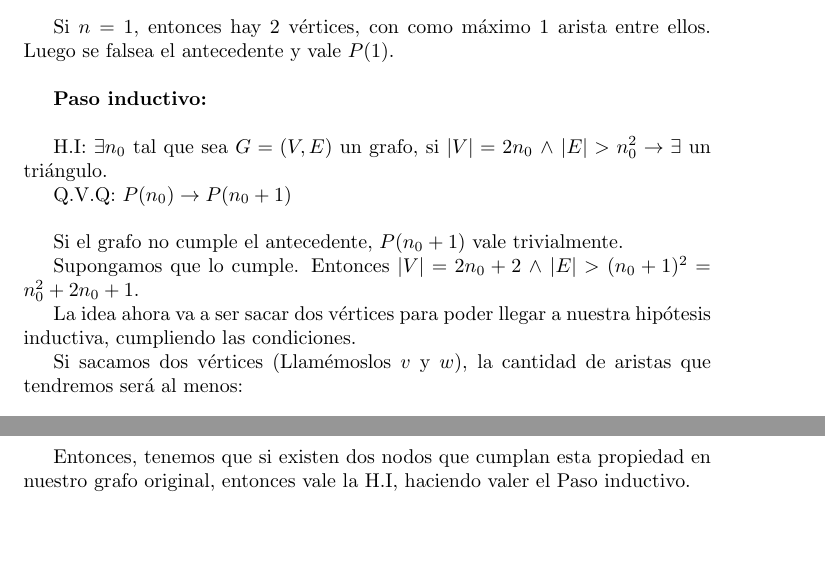
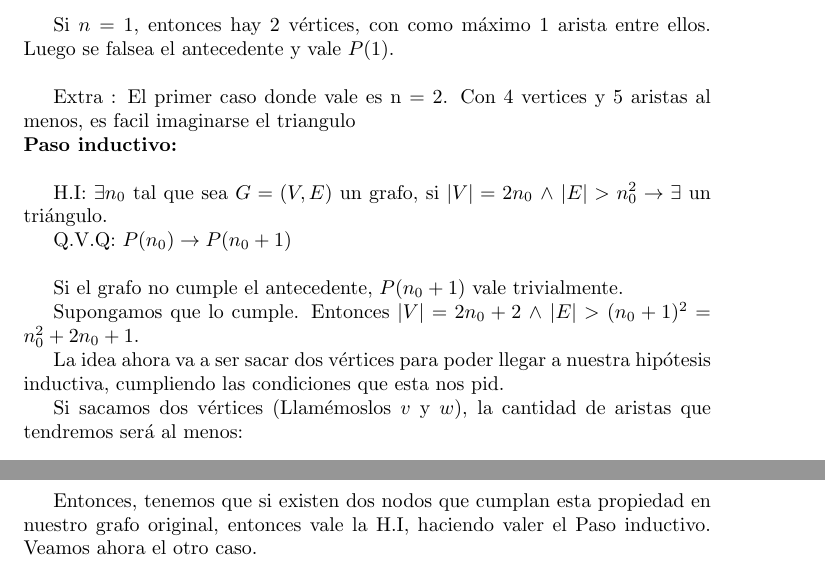
Before and after one commit to Dani-Bustos/Algo3-TecnicasA, a LaTeX document (P3 : Intro a Grafos/Ej9TrianguloInductivo.tex): two parts of page 1 of 2, joined at a grey line, cut so that both start at the same text, the shorter picture padded with empty space. Compiled offline with pdfLaTeX.

Commit message:
correciones de redaccion

```diff
--- a/P3 : Intro a Grafos/Ej9TrianguloInductivo.tex
+++ b/P3 : Intro a Grafos/Ej9TrianguloInductivo.tex
@@ -14,6 +14,7 @@ Sea $P(n)$ := $|V| = 2n$ $\land$ $|E| > n^2$ $\rightarrow$ $\exists$ un triángu
 
 Si $n = 1$, entonces hay $2$ vértices, con como máximo $1$ arista entre ellos. Luego se falsea el antecedente y vale $P(1)$.\\
 
+Extra : El primer caso donde vale es n = 2. Con 4 vertices y 5 aristas al menos, es facil imaginarse el triangulo\\
 \textbf{Paso inductivo:}\\
 
 H.I: $\exists n_0$ tal que sea $G = (V,E)$ un grafo, si $|V| = 2n_0$ $\land$ $|E| > n_0^2 \rightarrow \exists$ un triángulo.
@@ -24,7 +25,7 @@ Si el grafo no cumple el antecedente, $P(n_0 + 1)$ vale trivialmente.
 
 Supongamos que lo cumple. Entonces $|V| = 2n_0 + 2$ $\land$ $|E| > (n_0 + 1)^2 = n_0^2 + 2n_0 + 1$.
 
-La idea ahora va a ser sacar dos vértices para poder llegar a nuestra hipótesis inductiva, cumpliendo las condiciones.
+La idea ahora va a ser sacar dos vértices para poder llegar a nuestra hipótesis inductiva, cumpliendo las condiciones que esta nos pid.
 
 Si sacamos dos vértices (Llamémoslos $v$ y $w$), la cantidad de aristas que tendremos será al menos:
 
@@ -42,7 +43,8 @@ n_0^2 + 2n_0 + 2 - d(v) - d(w) > n_0^2
 \]
 
 Entonces, tenemos que si existen dos nodos que cumplan esta propiedad en nuestro grafo original, entonces vale la H.I, haciendo valer el Paso inductivo.
-
+Veamos ahora el otro caso.
+\newpage
 Supongamos que para todos dos nodos que agarremos, esta desigualdad no vale. Veamos que en este caso, deben haber dos nodos que compartan un vecino, generando así un triángulo. Formalmente:\\
 
 En un grafo \( G = (V,E) \), con \( |V| = 2n_0 + 2 \) y \( |E| > (n_0 + 1)^2 \)
```
Also changed, not shown: P3 : Intro a Grafos/Ej9TrianguloInductivo.pdf.
